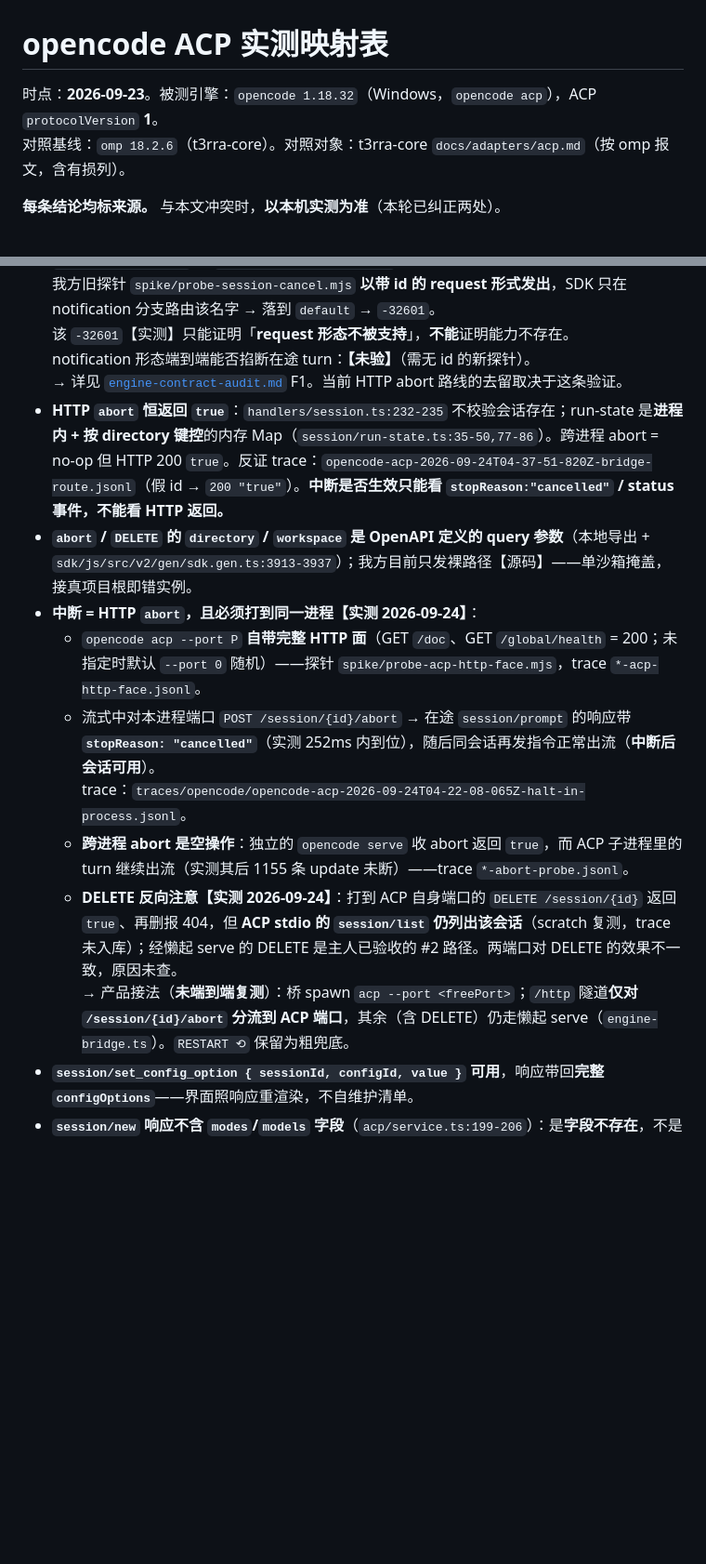
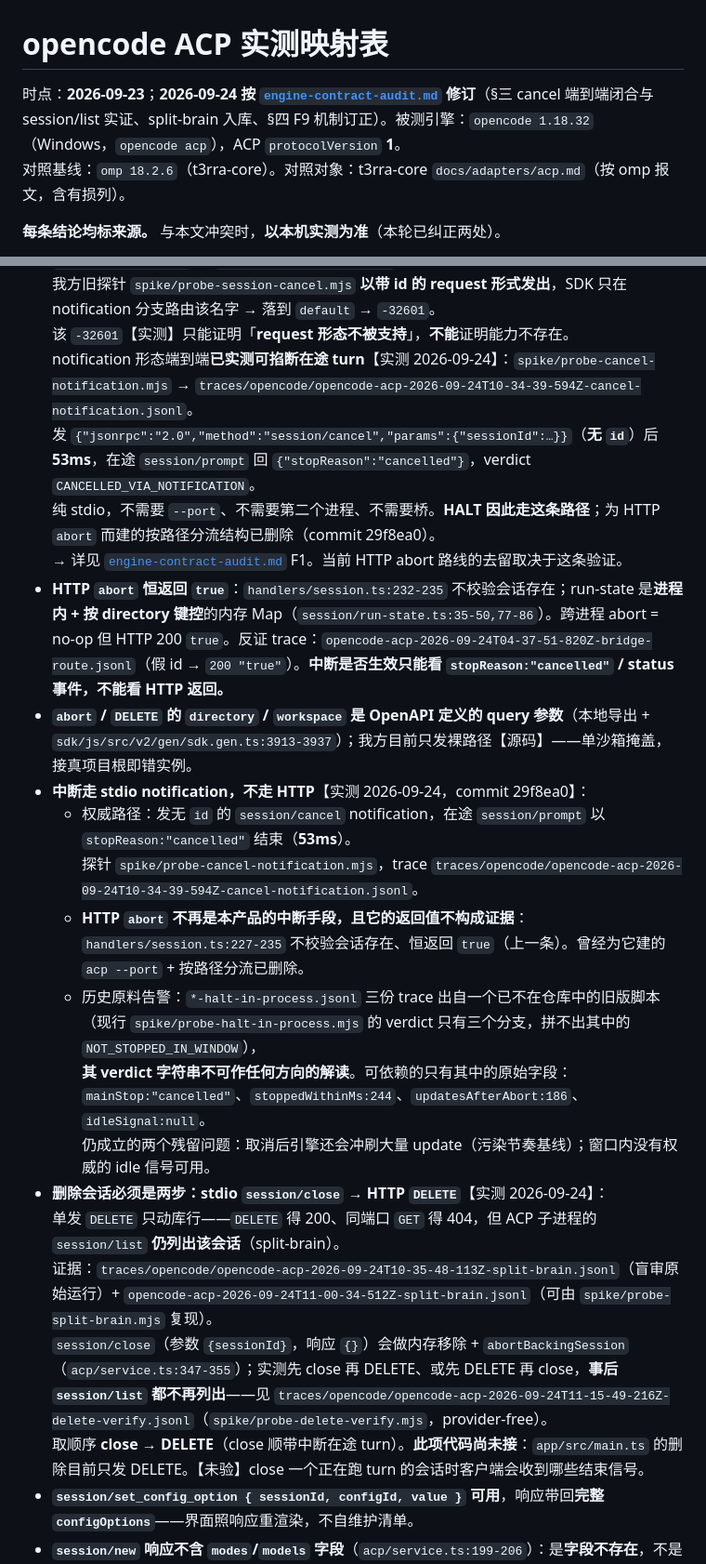
Before and after one commit to PAKIKNOWLEDGE/T3rra-C0d3, a Markdown page: docs/adapters/opencode-acp.md, 2 parts joined by grey strips. Shown at 93% size. Drawn GitHub-style; blank space fills up the shorter version.

Commit message:
Close F1 and F21 in the adapter contract table; retire the HTTP abort section

```diff
--- a/docs/adapters/opencode-acp.md
+++ b/docs/adapters/opencode-acp.md
@@ -1,6 +1,6 @@
 # opencode ACP 实测映射表
 
-时点：**2026-09-23**。被测引擎：`opencode 1.18.32`（Windows，`opencode acp`），ACP `protocolVersion` **1**。
+时点：**2026-09-23**；**2026-09-24 按 [`engine-contract-audit.md`](../engine-contract-audit.md) 修订**（§三 cancel 端到端闭合与 session/list 实证、split-brain 入库、§四 F9 机制订正）。被测引擎：`opencode 1.18.32`（Windows，`opencode acp`），ACP `protocolVersion` **1**。
 对照基线：`omp 18.2.6`（t3rra-core）。对照对象：t3rra-core `docs/adapters/acp.md`（按 omp 报文，含有损列）。
 
 **每条结论均标来源。** 与本文冲突时，**以本机实测为准**（本轮已纠正两处）。
@@ -66,17 +70,24 @@
   上游 `packages/opencode/src/acp/agent.ts:83` 实现 `cancel(CancelNotification)` → `service.ts:357-360` → `POST /session/{id}/abort`。
   我方旧探针 `spike/probe-session-cancel.mjs` **以带 id 的 request 形式发出**，SDK 只在 notification 分支路由该名字 → 落到 `default` → `-32601`。
   该 `-32601`【实测】只能证明「**request 形态不被支持**」，**不能**证明能力不存在。
-  notification 形态端到端能否掐断在途 turn：**【未验】**（需无 id 的新探针）。
+  notification 形态端到端**已实测可掐断在途 turn**【实测 2026-09-24】：`spike/probe-cancel-notification.mjs` → `traces/opencode/opencode-acp-2026-09-24T10-34-39-594Z-cancel-notification.jsonl`。
+  发 `{"jsonrpc":"2.0","method":"session/cancel","params":{"sessionId":…}}`（**无 `id`**）后 **53ms**，在途 `session/prompt` 回 `{"stopReason":"cancelled"}`，verdict `CANCELLED_VIA_NOTIFICATION`。
+  纯 stdio，不需要 `--port`、不需要第二个进程、不需要桥。**HALT 因此走这条路径**；为 HTTP `abort` 而建的按路径分流结构已删除（commit 29f8ea0）。
   → 详见 [`engine-contract-audit.md`](../engine-contract-audit.md) F1。当前 HTTP abort 路线的去留取决于这条验证。
 - **HTTP `abort` 恒返回 `true`**：`handlers/session.ts:232-235` 不校验会话存在；run-state 是**进程内 + 按 directory 键控**的内存 Map（`session/run-state.ts:35-50,77-86`）。跨进程 abort = no-op 但 HTTP 200 `true`。反证 trace：`opencode-acp-2026-09-24T04-37-51-820Z-bridge-route.jsonl`（假 id → `200 "true"`）。**中断是否生效只能看 `stopReason:"cancelled"` / status 事件，不能看 HTTP 返回。**
 - **`abort` / `DELETE` 的 `directory` / `workspace` 是 OpenAPI 定义的 query 参数**（本地导出 + `sdk/js/src/v2/gen/sdk.gen.ts:3913-3937`）；我方目前只发裸路径【源码】——单沙箱掩盖，接真项目根即错实例。
-- **中断 = HTTP `abort`，且必须打到同一进程【实测 2026-09-24】**：
-  - `opencode acp --port P` **自带完整 HTTP 面**（GET `/doc`、GET `/global/health` = 200；未指定时默认 `--port 0` 随机）——探针 `spike/probe-acp-http-face.mjs`，trace `*-acp-http-face.jsonl`。
-  - 流式中对本进程端口 `POST /session/{id}/abort` → 在途 `session/prompt` 的响应带 **`stopReason: "cancelled"`**（实测 252ms 内到位），随后同会话再发指令正常出流（**中断后会话可用**）。
-    trace：`traces/opencode/opencode-acp-2026-09-24T04-22-08-065Z-halt-in-process.jsonl`。
-  - **跨进程 abort 是空操作**：独立的 `opencode serve` 收 abort 返回 `true`，而 ACP 子进程里的 turn 继续出流（实测其后 1155 条 update 未断）——trace `*-abort-probe.jsonl`。
-  - **DELETE 反向注意【实测 2026-09-24】**：打到 ACP 自身端口的 `DELETE /session/{id}` 返回 `true`、再删报 404，但 **ACP stdio 的 `session/list` 仍列出该会话**（scratch 复测，trace 未入库）；经懒起 serve 的 DELETE 是主人已验收的 #2 路径。两端口对 DELETE 的效果不一致，原因未查。
-  → 产品接法（**未端到端复测**）：桥 spawn `acp --port <freePort>`；`/http` 隧道**仅对 `/session/{id}/abort` 分流到 ACP 端口**，其余（含 DELETE）仍走懒起 serve（`engine-bridge.ts`）。`RESTART ⟲` 保留为粗兜底。
+- **中断走 stdio notification，不走 HTTP**【实测 2026-09-24，commit 29f8ea0】：
+  - 权威路径：发无 `id` 的 `session/cancel` notification，在途 `session/prompt` 以 `stopReason:"cancelled"` 结束（**53ms**）。
+    探针 `spike/probe-cancel-notification.mjs`，trace `traces/opencode/opencode-acp-2026-09-24T10-34-39-594Z-cancel-notification.jsonl`。
+  - **HTTP `abort` 不再是本产品的中断手段，且它的返回值不构成证据**：`handlers/session.ts:227-235` 不校验会话存在、恒返回 `true`（上一条）。曾经为它建的 `acp --port` + 按路径分流已删除。
+  - 历史原料告警：`*-halt-in-process.jsonl` 三份 trace 出自一个已不在仓库中的旧版脚本（现行 `spike/probe-halt-in-process.mjs` 的 verdict 只有三个分支，拼不出其中的 `NOT_STOPPED_IN_WINDOW`），
+    **其 verdict 字符串不可作任何方向的解读**。可依赖的只有其中的原始字段：`mainStop:"cancelled"`、`stoppedWithinMs:244`、`updatesAfterAbort:186`、`idleSignal:null`。
+    仍成立的两个残留问题：取消后引擎还会冲刷大量 update（污染节奏基线）；窗口内没有权威的 idle 信号可用。
+- **删除会话必须是两步：stdio `session/close` → HTTP `DELETE`**【实测 2026-09-24】：
+  单发 `DELETE` 只动库行——`DELETE` 得 200、同端口 `GET` 得 404，但 ACP 子进程的 `session/list` **仍列出该会话**（split-brain）。
+  证据：`traces/opencode/opencode-acp-2026-09-24T10-35-48-113Z-split-brain.jsonl`（盲审原始运行）+ `opencode-acp-2026-09-24T11-00-34-512Z-split-brain.jsonl`（可由 `spike/probe-split-brain.mjs` 复现）。
+  `session/close`（参数 `{sessionId}`，响应 `{}`）会做内存移除 + `abortBackingSession`（`acp/service.ts:347-355`）；实测先 close 再 DELETE、或先 DELETE 再 close，**事后 `session/list` 都不再列出**——见 `traces/opencode/opencode-acp-2026-09-24T11-15-49-216Z-delete-verify.jsonl`（`spike/probe-delete-verify.mjs`，provider-free）。
+  取顺序 **close → DELETE**（close 顺带中断在途 turn）。**此项代码尚未接**：`app/src/main.ts` 的删除目前只发 DELETE。【未验】close 一个正在跑 turn 的会话时客户端会收到哪些结束信号。
 - **`session/set_config_option { sessionId, configId, value }` 可用**，响应带回**完整 `configOptions`**——界面照响应重渲染，不自维护清单。
 - **`session/new` 响应不含 `modes`/`models` 字段**（`acp/service.ts:199-206`）：是**字段不存在**，不是 `null`。模式在 configOptions 的 `mode`。`load`/`resume`/`fork` 同样不返回。
 - **`session/resume` / `session/fork` / `session/close` / `session/set_mode` / `session/set_model` 均已实现但本仓从未调用**【源码】。回放语义**不同**：`load` = 全量回放；`resume` = **完全不回放**（只读最近 20 条恢复 model/variant/mode）；`fork` = 只回放 20 条。
```
Also changed, not shown: other parts of docs/adapters/opencode-acp.md (+10 -6 lines).
